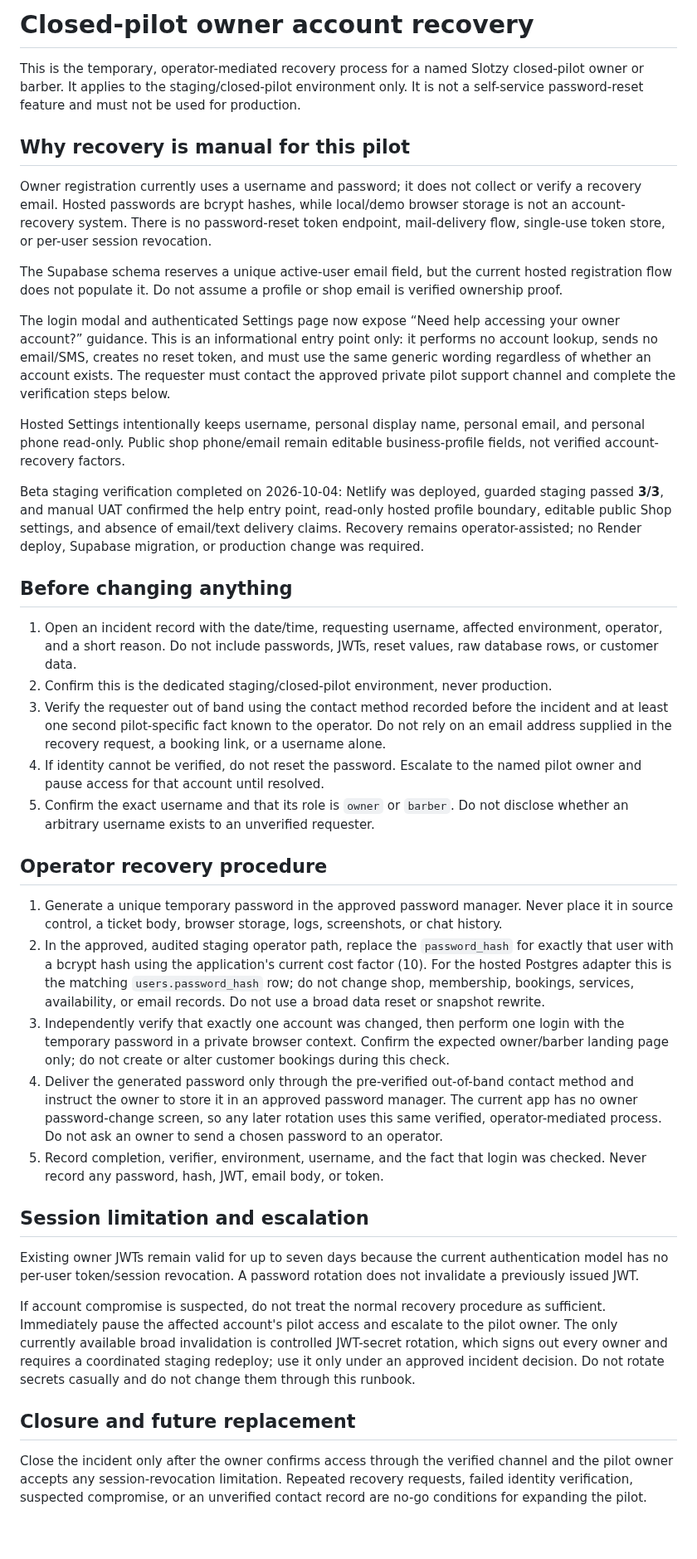
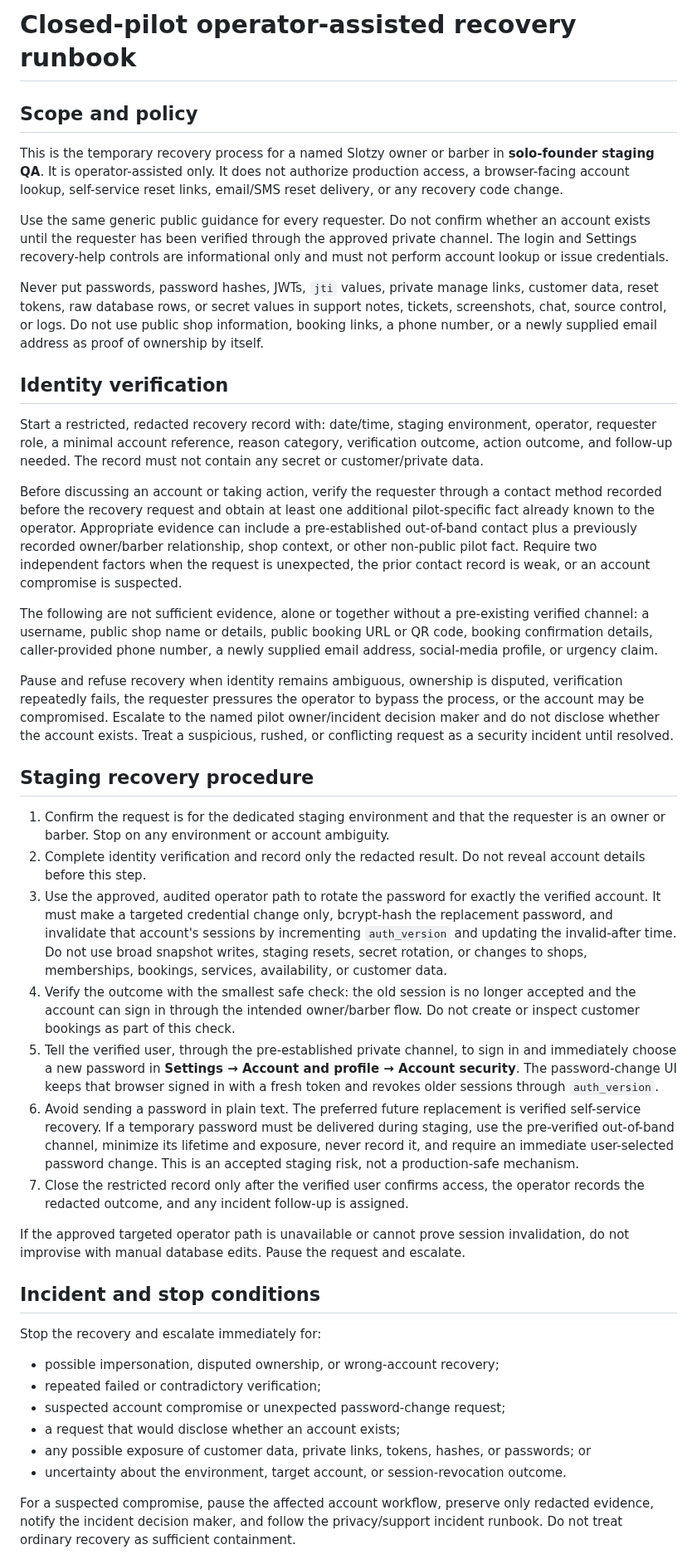
Before and after one commit to dmcgee2121/Slotzy, a Markdown page: docs/CLOSED_PILOT_OWNER_RECOVERY_RUNBOOK.md, the part around one of its changes. Shown at 83% size. GitHub-like rendering; blank space fills up the shorter version.

Commit message:
Harden operator-assisted recovery runbook

```diff
--- a/docs/CLOSED_PILOT_OWNER_RECOVERY_RUNBOOK.md
+++ b/docs/CLOSED_PILOT_OWNER_RECOVERY_RUNBOOK.md
@@ -1,42 +1,45 @@
-# Closed-pilot owner account recovery
+# Closed-pilot operator-assisted recovery runbook
 
-This is the temporary, operator-mediated recovery process for a named Slotzy closed-pilot owner or barber. It applies to the staging/closed-pilot environment only. It is not a self-service password-reset feature and must not be used for production.
+## Scope and policy
 
-## Why recovery is manual for this pilot
+This is the temporary recovery process for a named Slotzy owner or barber in **solo-founder staging QA**. It is operator-assisted only. It does not authorize production access, a browser-facing account lookup, self-service reset links, email/SMS reset delivery, or any recovery code change.
 
-Owner registration currently uses a username and password; it does not collect or verify a recovery email. Hosted passwords are bcrypt hashes, while local/demo browser storage is not an account-recovery system. There is no password-reset token endpoint, mail-delivery flow, single-use token store, or per-user session revocation.
+Use the same generic public guidance for every requester. Do not confirm whether an account exists until the requester has been verified through the approved private channel. The login and Settings recovery-help controls are informational only and must not perform account lookup or issue credentials.
 
-The Supabase schema reserves a unique active-user email field, but the current hosted registration flow does not populate it. Do not assume a profile or shop email is verified ownership proof.
+Never put passwords, password hashes, JWTs, `jti` values, private manage links, customer data, reset tokens, raw database rows, or secret values in support notes, tickets, screenshots, chat, source control, or logs. Do not use public shop information, booking links, a phone number, or a newly supplied email address as proof of ownership by itself.
 
-The login modal and authenticated Settings page now expose “Need help accessing your owner account?” guidance. This is an informational entry point only: it performs no account lookup, sends no email/SMS, creates no reset token, and must use the same generic wording regardless of whether an account exists. The requester must contact the approved private pilot support channel and complete the verification steps below.
+## Identity verification
 
-Hosted Settings intentionally keeps username, personal display name, personal email, and personal phone read-only. Public shop phone/email remain editable business-profile fields, not verified account-recovery factors.
+Start a restricted, redacted recovery record with: date/time, staging environment, operator, requester role, a minimal account reference, reason category, verification outcome, action outcome, and follow-up needed. The record must not contain any secret or customer/private data.
 
-Beta staging verification completed on 2026-10-04: Netlify was deployed, guarded staging passed **3/3**, and manual UAT confirmed the help entry point, read-only hosted profile boundary, editable public Shop settings, and absence of email/text delivery claims. Recovery remains operator-assisted; no Render deploy, Supabase migration, or production change was required.
+Before discussing an account or taking action, verify the requester through a contact method recorded before the recovery request and obtain at least one additional pilot-specific fact already known to the operator. Appropriate evidence can include a pre-established out-of-band contact plus a previously recorded owner/barber relationship, shop context, or other non-public pilot fact. Require two independent factors when the request is unexpected, the prior contact record is weak, or an account compromise is suspected.
 
-## Before changing anything
+The following are not sufficient evidence, alone or together without a pre-existing verified channel: a username, public shop name or details, public booking URL or QR code, booking confirmation details, caller-provided phone number, a newly supplied email address, social-media profile, or urgency claim.
 
-1. Open an incident record with the date/time, requesting username, affected environment, operator, and a short reason. Do not include passwords, JWTs, reset values, raw database rows, or customer data.
-2. Confirm this is the dedicated staging/closed-pilot environment, never production.
-3. Verify the requester out of band using the contact method recorded before the incident and at least one second pilot-specific fact known to the operator. Do not rely on an email address supplied in the recovery request, a booking link, or a username alone.
-4. If identity cannot be verified, do not reset the password. Escalate to the named pilot owner and pause access for that account until resolved.
-5. Confirm the exact username and that its role is `owner` or `barber`. Do not disclose whether an arbitrary username exists to an unverified requester.
+Pause and refuse recovery when identity remains ambiguous, ownership is disputed, verification repeatedly fails, the requester pressures the operator to bypass the process, or the account may be compromised. Escalate to the named pilot owner/incident decision maker and do not disclose whether the account exists. Treat a suspicious, rushed, or conflicting request as a security incident until resolved.
 
-## Operator recovery procedure
+## Staging recovery procedure
 
-1. Generate a unique temporary password in the approved password manager. Never place it in source control, a ticket body, browser storage, logs, screenshots, or chat history.
-2. In the approved, audited staging operator path, replace the `password_hash` for exactly that user with a bcrypt hash using the application's current cost factor (10). For the hosted Postgres adapter this is the matching `users.password_hash` row; do not change shop, membership, bookings, services, availability, or email records. Do not use a broad data reset or snapshot rewrite.
-3. Independently verify that exactly one account was changed, then perform one login with the temporary password in a private browser context. Confirm the expected owner/barber landing page only; do not create or alter customer bookings during this check.
-4. Deliver the generated password only through the pre-verified out-of-band contact method and instruct the owner to store it in an approved password manager. The current app has no owner password-change screen, so any later rotation uses this same verified, operator-mediated process. Do not ask an owner to send a chosen password to an operator.
-5. Record completion, verifier, environment, username, and the fact that login was checked. Never record any password, hash, JWT, email body, or token.
+1. Confirm the request is for the dedicated staging environment and that the requester is an owner or barber. Stop on any environment or account ambiguity.
+2. Complete identity verification and record only the redacted result. Do not reveal account details before this step.
+3. Use the approved, audited operator path to rotate the password for exactly the verified account. It must make a targeted credential change only, bcrypt-hash the replacement password, and invalidate that account's sessions by incrementing `auth_version` and updating the invalid-after time. Do not use broad snapshot writes, staging resets, secret rotation, or changes to shops, memberships, bookings, services, availability, or customer data.
+4. Verify the outcome with the smallest safe check: the old session is no longer accepted and the account can sign in through the intended owner/barber flow. Do not create or inspect customer bookings as part of this check.
+5. Tell the verified user, through the pre-established private channel, to sign in and immediately choose a new password in **Settings → Account and profile → Account security**. The password-change UI keeps that browser signed in with a fresh token and revokes older sessions through `auth_version`.
+6. Avoid sending a password in plain text. The preferred future replacement is verified self-service recovery. If a temporary password must be delivered during staging, use the pre-verified out-of-band channel, minimize its lifetime and exposure, never record it, and require an immediate user-selected password change. This is an accepted staging risk, not a production-safe mechanism.
+7. Close the restricted record only after the verified user confirms access, the operator records the redacted outcome, and any incident follow-up is assigned.
 
-## Session limitation and escalation
+If the approved targeted operator path is unavailable or cannot prove session invalidation, do not improvise with manual database edits. Pause the request and escalate.
 
-Existing owner JWTs remain valid for up to seven days because the current authentication model has no per-user token/session revocation. A password rotation does not invalidate a previously issued JWT.
+## Incident and stop conditions
 
-If account compromise is suspected, do not treat the normal recovery procedure as sufficient. Immediately pause the affected account's pilot access and escalate to the pilot owner. The only currently available broad invalidation is controlled JWT-secret rotation, which signs out every owner and requires a coordinated staging redeploy; use it only under an approved incident decision. Do not rotate secrets casually and do not change them through this runbook.
+Stop the recovery and escalate immediately for:
 
-## Closure and future replacement
+- possible impersonation, disputed ownership, or wrong-account recovery;
+- repeated failed or contradictory verification;
+- suspected account compromise or unexpected password-change request;
+- a request that would disclose whether an account exists;
+- any possible exposure of customer data, private links, tokens, hashes, or passwords; or
+- uncertainty about the environment, target account, or session-revocation outcome.
 
-Close the incident only after the owner confirms access through the verified channel and the pilot owner accepts any session-revocation limitation. Repeated recovery requests, failed identity verification, suspected compromise, or an unverified contact record are no-go conditions for expanding the pilot.
+For a suspected compromise, pause the affected account workflow, preserve only redacted evidence, notify the incident decision maker, and follow the privacy/support incident runbook. Do not treat ordinary recovery as sufficient containment.
 
```
Also changed, not shown: other parts of docs/CLOSED_PILOT_OWNER_RECOVERY_RUNBOOK.md (+16 -1 lines), docs/PRODUCTION_HARDENING_ROADMAP.md (+1 -1 lines).
